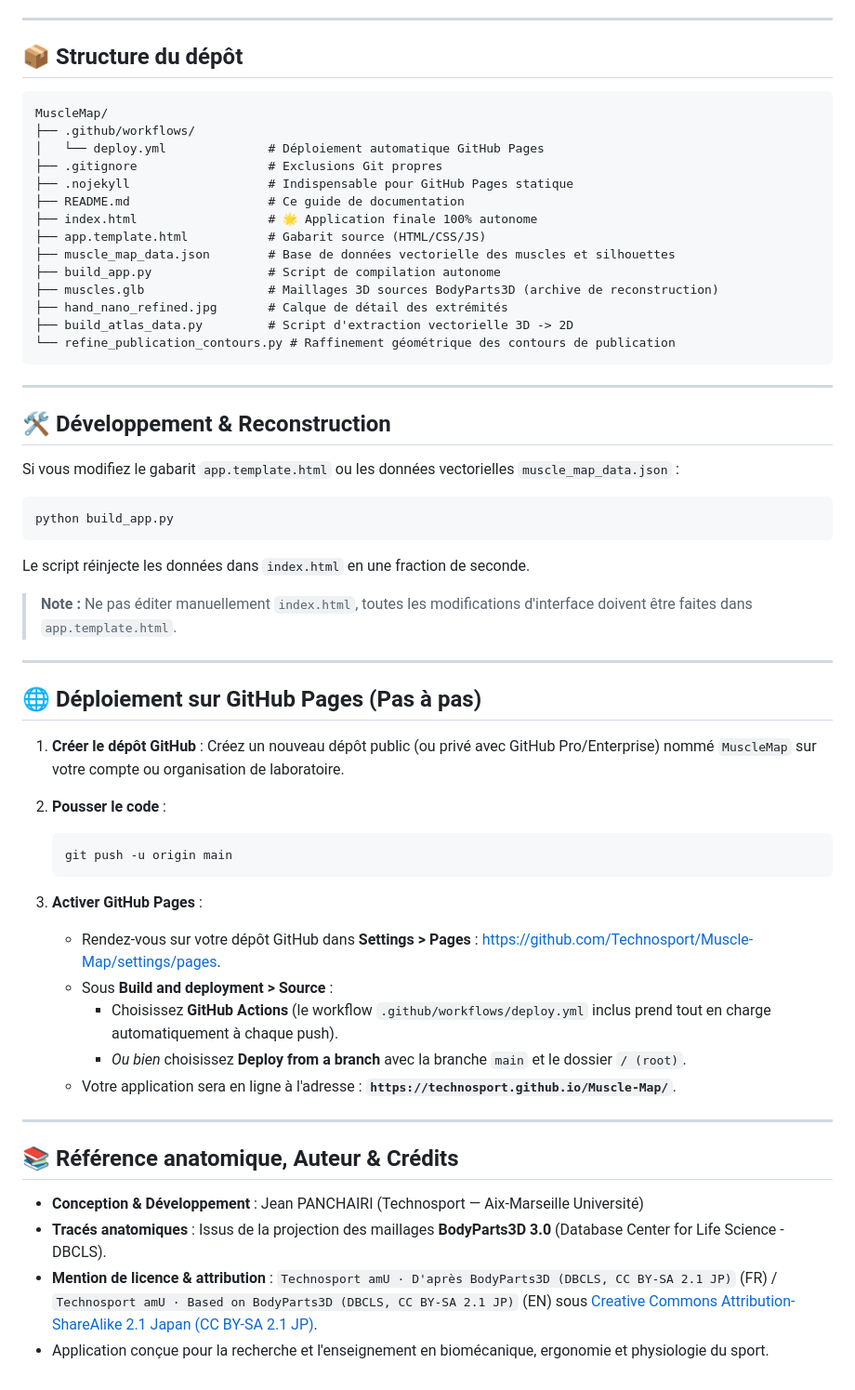
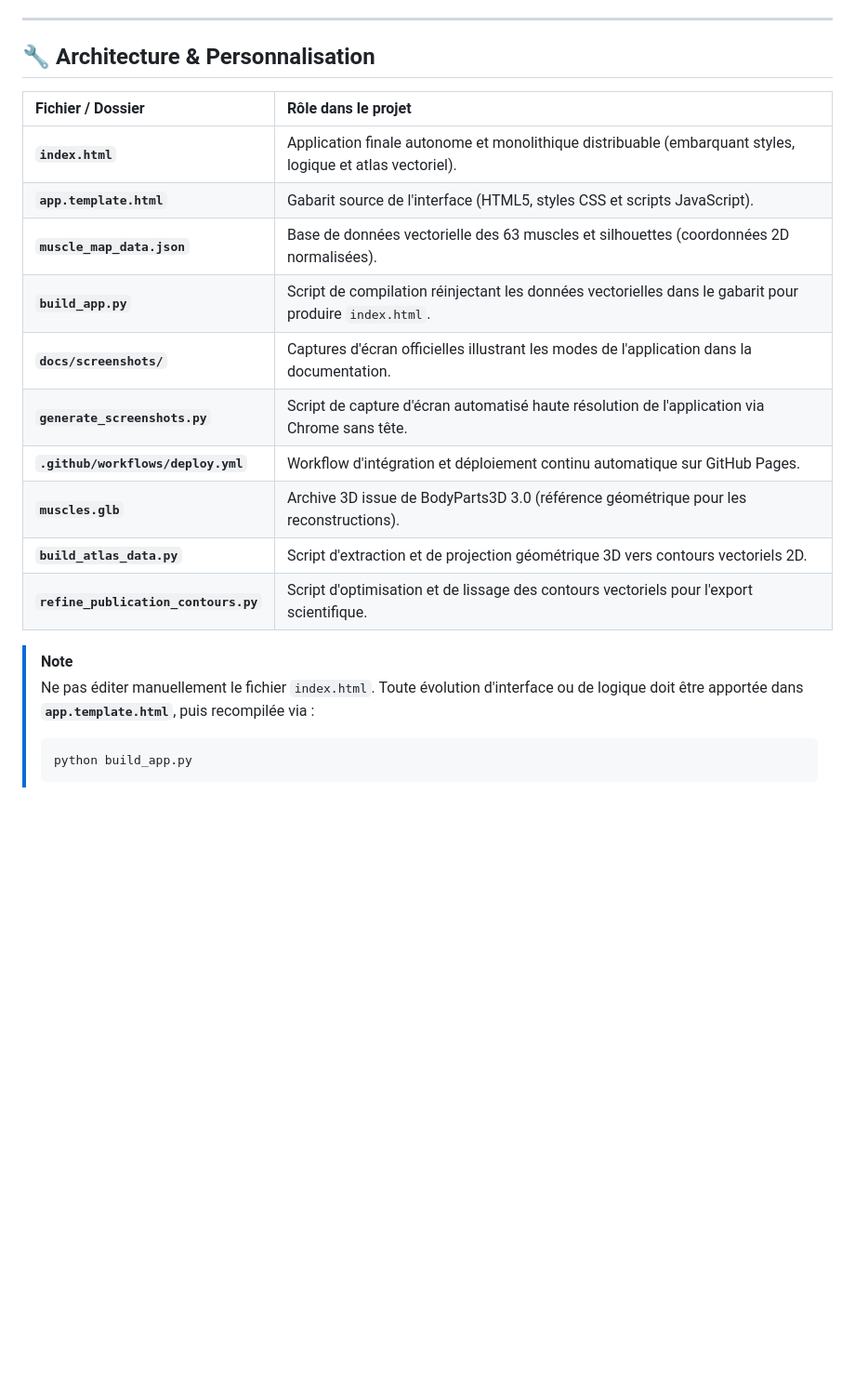
Before and after one commit to Technosport/Muscle-Map, a Markdown page: README.md, the part around one of its changes. Shown at 93% size. GitHub-like rendering; blank space fills up the shorter version.

````diff
--- a/README.md
+++ b/README.md
@@ -48,63 +79,23 @@ Sur un poste d'acquisition (Noraxon, Delsys, etc.) sans connexion internet :
 
 ---
 
-## 📦 Structure du dépôt
+## 🔧 Architecture & Personnalisation
 
-```text
-MuscleMap/
-├── .github/workflows/
-│   └── deploy.yml              # Déploiement automatique GitHub Pages
-├── .gitignore                  # Exclusions Git propres
-├── .nojekyll                   # Indispensable pour GitHub Pages statique
-├── README.md                   # Ce guide de documentation
-├── index.html                  # 🌟 Application finale 100% autonome
-├── app.template.html           # Gabarit source (HTML/CSS/JS)
-├── muscle_map_data.json        # Base de données vectorielle des muscles et silhouettes
-├── build_app.py                # Script de compilation autonome
-├── muscles.glb                 # Maillages 3D sources BodyParts3D (archive de reconstruction)
-├── hand_nano_refined.jpg       # Calque de détail des extrémités
-├── build_atlas_data.py         # Script d'extraction vectorielle 3D -> 2D
-└── refine_publication_contours.py # Raffinement géométrique des contours de publication
-```
+| Fichier / Dossier | Rôle dans le projet |
+| :--- | :--- |
+| **`index.html`** | Application finale autonome et monolithique distribuable (embarquant styles, logique et atlas vectoriel). |
+| **`app.template.html`** | Gabarit source de l'interface (HTML5, styles CSS et scripts JavaScript). |
+| **`muscle_map_data.json`** | Base de données vectorielle des 63 muscles et silhouettes (coordonnées 2D normalisées). |
+| **`build_app.py`** | Script de compilation réinjectant les données vectorielles dans le gabarit pour produire `index.html`. |
+| **`docs/screenshots/`** | Captures d'écran officielles illustrant les modes de l'application dans la documentation. |
+| **`generate_screenshots.py`** | Script de capture d'écran automatisé haute résolution de l'application via Chrome sans tête. |
+| **`.github/workflows/deploy.yml`** | Workflow d'intégration et déploiement continu automatique sur GitHub Pages. |
+| **`muscles.glb`** | Archive 3D issue de BodyParts3D 3.0 (référence géométrique pour les reconstructions). |
+| **`build_atlas_data.py`** | Script d'extraction et de projection géométrique 3D vers contours vectoriels 2D. |
+| **`refine_publication_contours.py`** | Script d'optimisation et de lissage des contours vectoriels pour l'export scientifique. |
 
----
-
-## 🛠️ Développement & Reconstruction
-
-Si vous modifiez le gabarit `app.template.html` ou les données vectorielles `muscle_map_data.json` :
-
-```bash
-python build_app.py
-```
-
-Le script réinjecte les données dans `index.html` en une fraction de seconde.
-
-> **Note :** Ne pas éditer manuellement `index.html`, toutes les modifications d'interface doivent être faites dans `app.template.html`.
-
----
-
-## 🌐 Déploiement sur GitHub Pages (Pas à pas)
-
-1. **Créer le dépôt GitHub** :
-   Créez un nouveau dépôt public (ou privé avec GitHub Pro/Enterprise) nommé `MuscleMap` sur votre compte ou organisation de laboratoire.
-
-2. **Pousser le code** :
-   ```bash
-   git push -u origin main
-   ```
-
-3. **Activer GitHub Pages** :
-   - Rendez-vous sur votre dépôt GitHub dans **Settings > Pages** : [https://github.com/Technosport/Muscle-Map/settings/pages](https://github.com/Technosport/Muscle-Map/settings/pages).
-   - Sous **Build and deployment > Source** :
-     - Choisissez **GitHub Actions** (le workflow `.github/workflows/deploy.yml` inclus prend tout en charge automatiquement à chaque push).
-     - *Ou bien* choisissez **Deploy from a branch** avec la branche `main` et le dossier `/ (root)`.
-   - Votre application sera en ligne à l'adresse : **`https://technosport.github.io/Muscle-Map/`**.
-
----
-
-## 📚 Référence anatomique, Auteur & Crédits
-
-- **Conception & Développement** : Jean PANCHAIRI (Technosport — Aix-Marseille Université)
-- **Tracés anatomiques** : Issus de la projection des maillages **BodyParts3D 3.0** (Database Center for Life Science - DBCLS).
-- **Mention de licence & attribution** : `Technosport amU · D'après BodyParts3D (DBCLS, CC BY-SA 2.1 JP)` (FR) / `Technosport amU · Based on BodyParts3D (DBCLS, CC BY-SA 2.1 JP)` (EN) sous [Creative Commons Attribution-ShareAlike 2.1 Japan (CC BY-SA 2.1 JP)](https://creativecommons.org/licenses/by-sa/2.1/jp/).
-- Application conçue pour la recherche et l'enseignement en biomécanique, ergonomie et physiologie du sport.
+> [!NOTE]
+> Ne pas éditer manuellement le fichier `index.html`. Toute évolution d'interface ou de logique doit être apportée dans **`app.template.html`**, puis recompilée via :
+> ```bash
+> python build_app.py
+> ```
````
Also changed, not shown: other parts of README.md (+67 -36 lines), docs/screenshots/muscle-map-heatmap.png (added), docs/screenshots/muscle-map-protocole.png (added), 1 other file.
